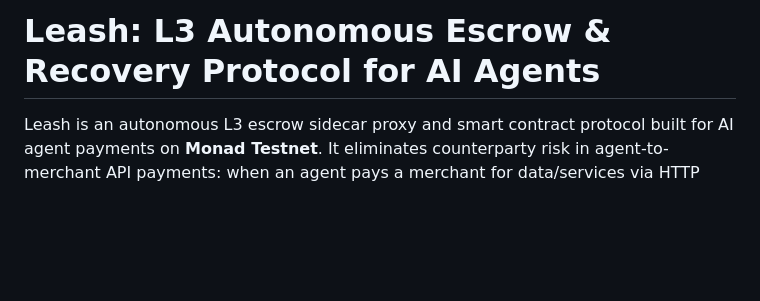
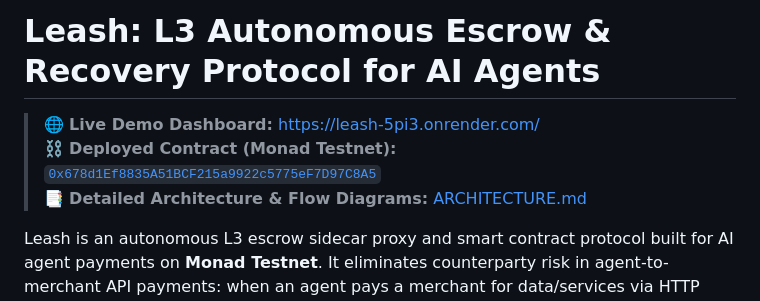
Before and after one commit to A1kartikey/leash, a Markdown page: README.md, the part around the change. Rendered like a GitHub page; blank space fills up the shorter version.

Commit message:
docs: add live demo link and deployed contract links to README.md

```diff
--- a/README.md
+++ b/README.md
@@ -1,4 +1,8 @@
 # Leash: L3 Autonomous Escrow & Recovery Protocol for AI Agents
+
+> 🌐 **Live Demo Dashboard:** [https://leash-5pi3.onrender.com/](https://leash-5pi3.onrender.com/)
+> ⛓️ **Deployed Contract (Monad Testnet):** [`0x678d1Ef8835A51BCF215a9922c5775eF7D97C8A5`](https://testnet.monadexplorer.com/address/0x678d1Ef8835A51BCF215a9922c5775eF7D97C8A5)
+> 📑 **Detailed Architecture & Flow Diagrams:** [ARCHITECTURE.md](ARCHITECTURE.md)
 
 Leash is an autonomous L3 escrow sidecar proxy and smart contract protocol built for AI agent payments on **Monad Testnet**. It eliminates counterparty risk in agent-to-merchant API payments: when an agent pays a merchant for data/services via HTTP 402, funds are locked in an on-chain escrow contract. If the merchant fails to deliver or returns invalid/corrupted data, Leash's deterministic verifier detects the non-delivery and the automated sweeper refunds 100% of the funds back to the agent without human intervention.
 
```
